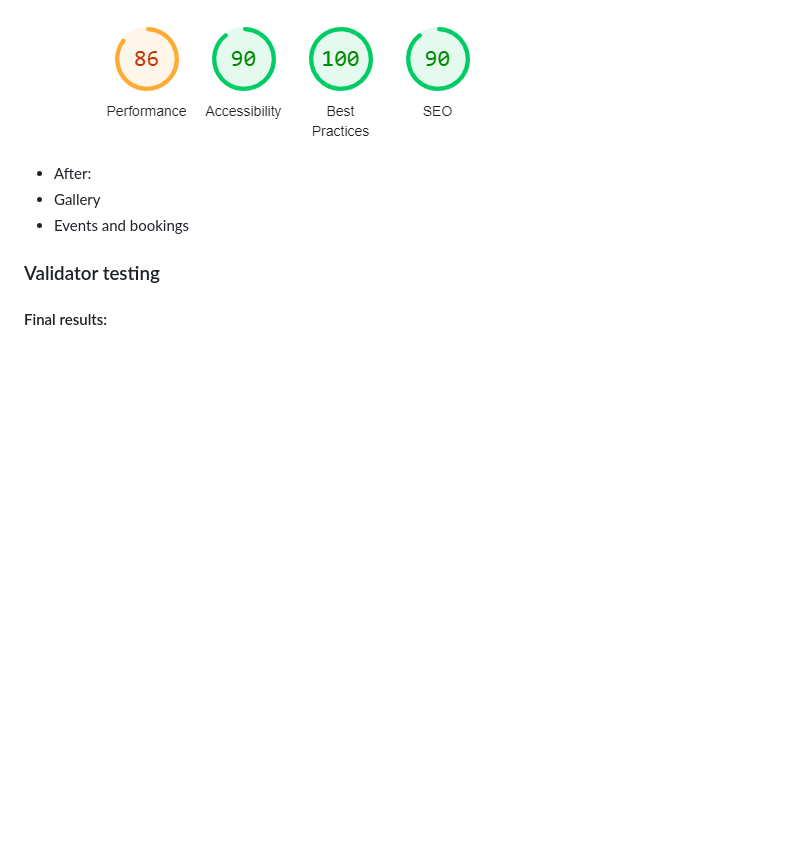
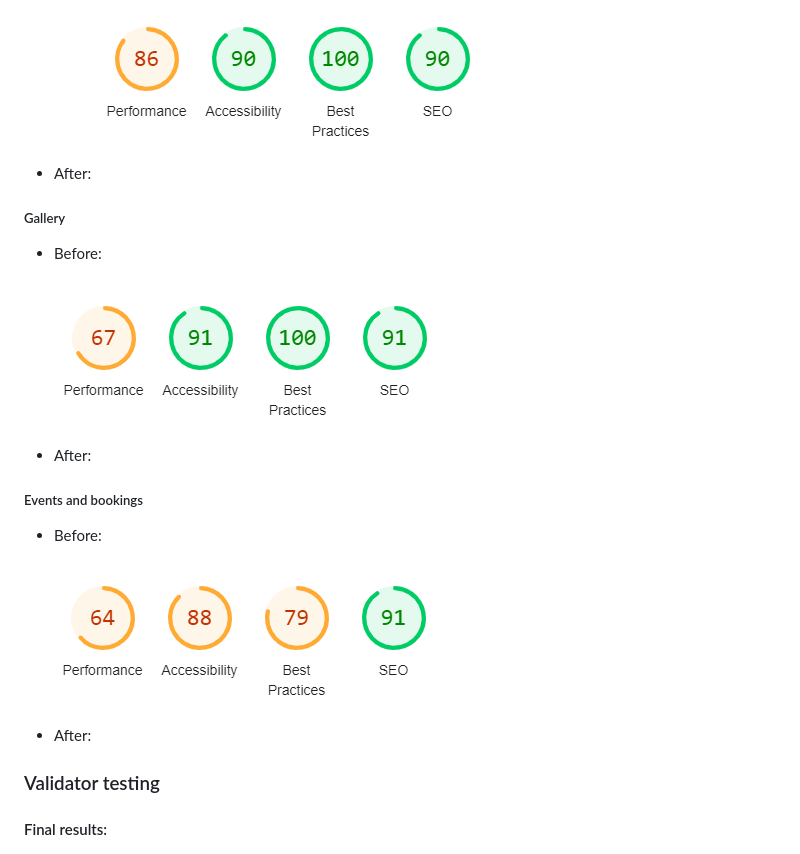
Before and after one commit to Adriannap26/Petals-and-Potions, a Markdown page: README.md, the part around the change printed below. Rendered like a GitHub page; pictures changed too: documentation/testing/lighthouse/mobile-eventsandbookings-performance-before.PNG (added), documentation/testing/lighthouse/mobile-gallery-performance-before.PNG (added); blank space fills up the shorter version.

```diff
--- a/README.md
+++ b/README.md
@@ -310,8 +329,18 @@ All pages contain the same header and footer.
 ### ![Text](documentation/testing/lighthouse/mobile-menu-performance-before.PNG)
 
 - After:
-- Gallery
-- Events and bookings
+
+##### Gallery
+- Before:
+### ![Text](documentation/testing/lighthouse/mobile-gallery-performance-before.PNG)
+
+- After:
+
+##### Events and bookings
+- Before:
+### ![Text](documentation/testing/lighthouse/mobile-eventsandbookings-performance-before.PNG)
+
+- After:
 
 ### Validator testing
 
```
Also changed, not shown: other parts of README.md (+23 -4 lines), documentation/testing/lighthouse/desktop-eventsandbookings-performance-before.PNG (added), documentation/testing/lighthouse/desktop-gallery-performance-before.PNG (added), documentation/testing/lighthouse/desktop-home-performance-before.PNG (added), documentation/testing/lighthouse/desktop-menu-performance-before.PNG (added).
